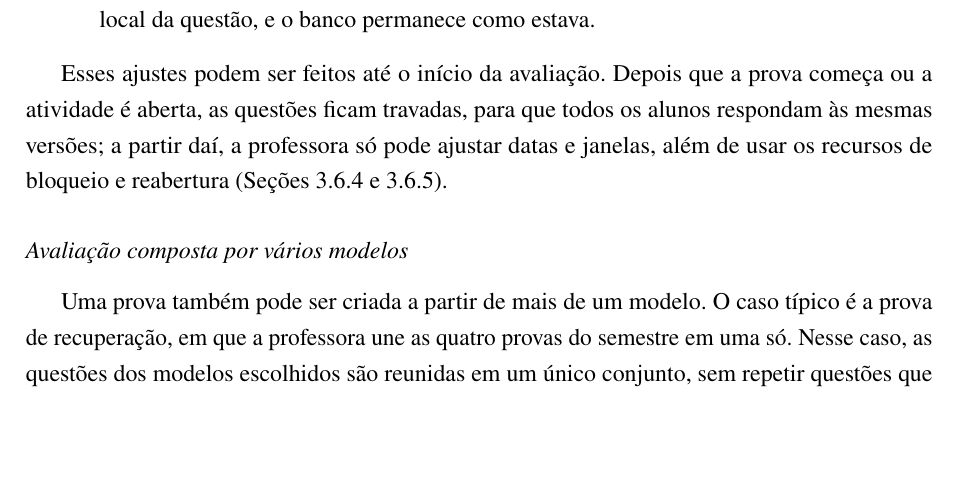
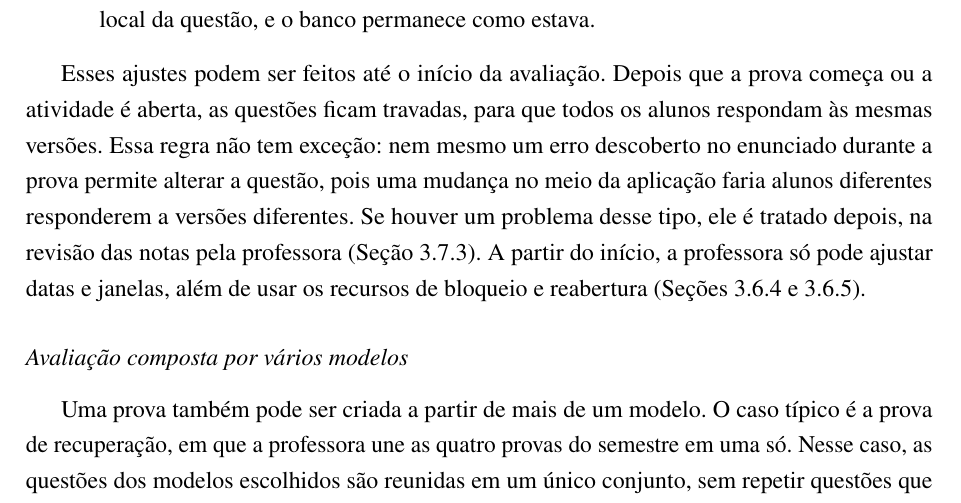
Before and after one commit to Roliveira96/sistema-operacional-linux, a LaTeX thesis (docs/tcc/main.tex, which reads docs/tcc/capitulos/03-arquitetura.tex): part of page 39 of 62, cut so that both start at the same text, the shorter picture padded with empty space. Compiled offline with pdfLaTeX.

Commit message:
docs(tcc): explicitar que as questões não podem ser alteradas durante a prova, sem exceção
Co-Authored-By: Claude Opus 5.5 <noreply@anthropic.com>
Claude-Session: https://claude.ai/code/session_01U7AMdkqdAGNgTMt3LLuG35

```diff
--- a/docs/tcc/capitulos/03-arquitetura.tex
+++ b/docs/tcc/capitulos/03-arquitetura.tex
@@ -449,7 +449,7 @@ A aplicação já nasce com toda a seleção de questões e a configuração do
     \item \textbf{somente nesta avaliação:} a alteração vale apenas para aquela aplicação, como uma cópia local da questão, e o banco permanece como estava.
 \end{enumerate}
 
-Esses ajustes podem ser feitos até o início da avaliação. Depois que a prova começa ou a atividade é aberta, as questões ficam travadas, para que todos os alunos respondam às mesmas versões; a partir daí, a professora só pode ajustar datas e janelas, além de usar os recursos de bloqueio e reabertura (Seções~\ref{sec:bloqueio-docente} e~\ref{sec:reabertura-sessao}).
+Esses ajustes podem ser feitos até o início da avaliação. Depois que a prova começa ou a atividade é aberta, as questões ficam travadas, para que todos os alunos respondam às mesmas versões. Essa regra não tem exceção: nem mesmo um erro descoberto no enunciado durante a prova permite alterar a questão, pois uma mudança no meio da aplicação faria alunos diferentes responderem a versões diferentes. Se houver um problema desse tipo, ele é tratado depois, na revisão das notas pela professora (Seção~\ref{sec:dossie-docente}). A partir do início, a professora só pode ajustar datas e janelas, além de usar os recursos de bloqueio e reabertura (Seções~\ref{sec:bloqueio-docente} e~\ref{sec:reabertura-sessao}).
 
 \subsubsection*{Avaliação composta por vários modelos}
 
```
